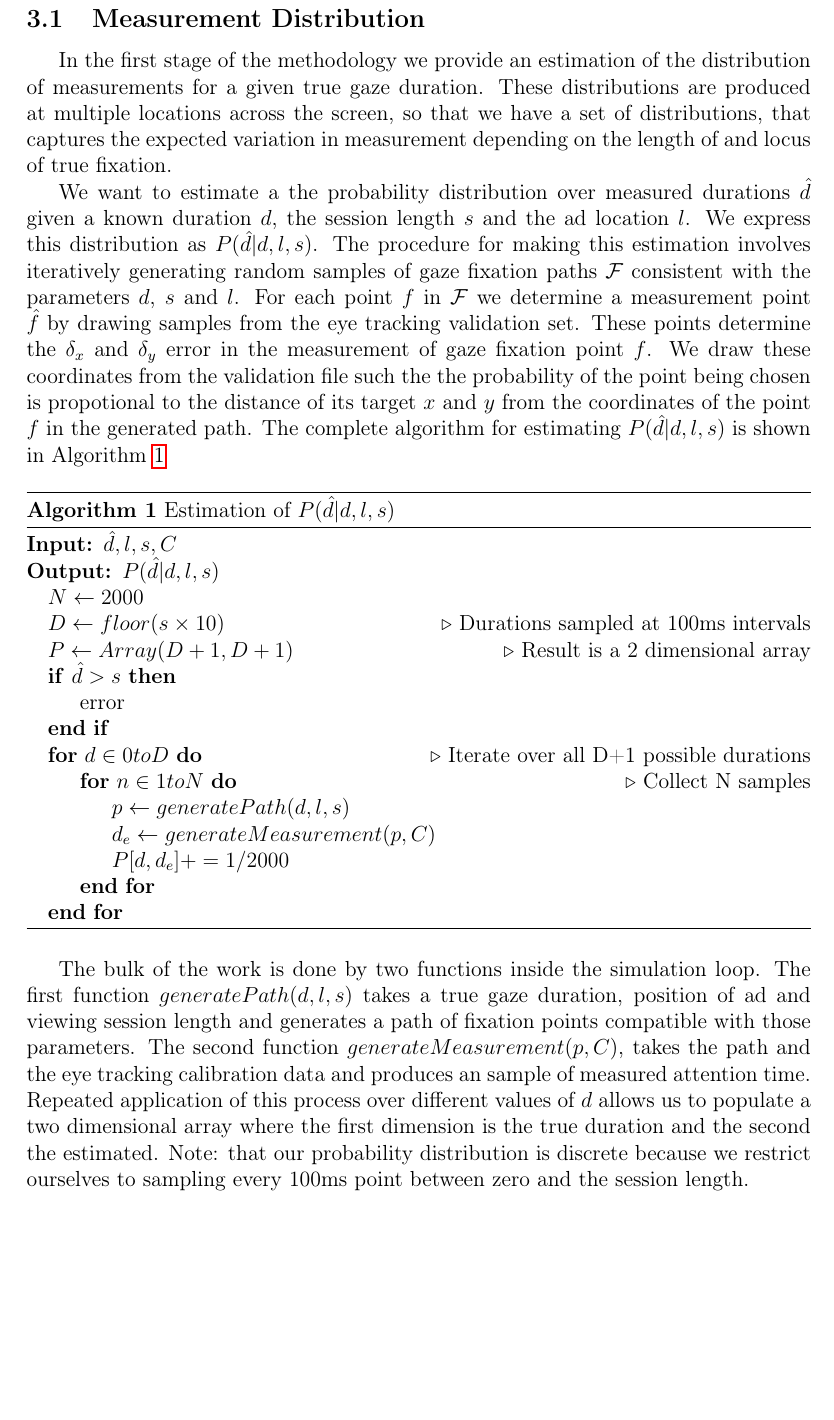
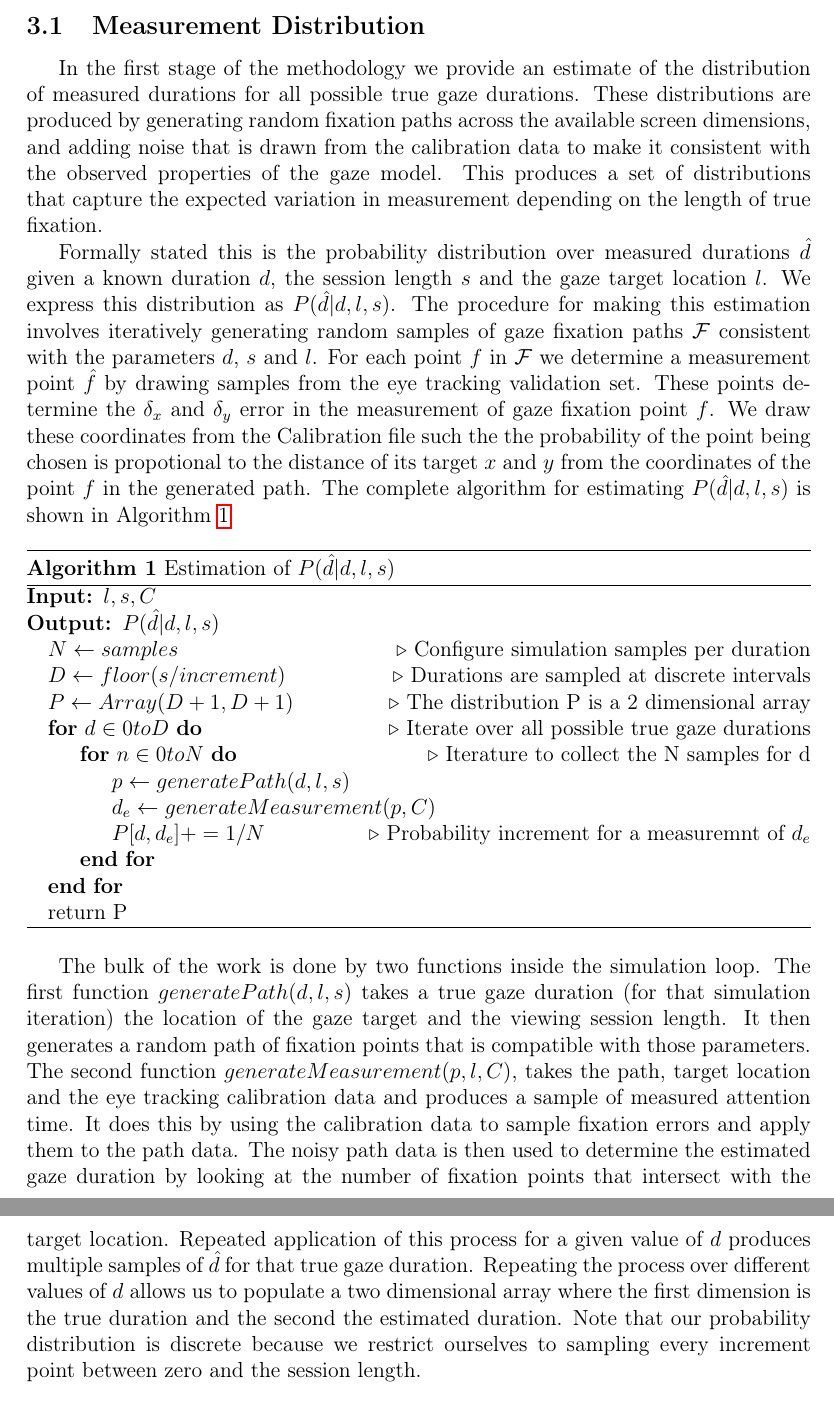
Before and after one commit to john-hawkins/gazerr, a LaTeX document (paper/paper.tex): part of page 3 of 6 before the commit and two parts of pages 3 and 4 of 6 after it, the two joined at a grey line, cut so that both start at the same text, the shorter picture padded with empty space. Compiled offline with pdfLaTeX.

```diff
--- a/paper/paper.tex
+++ b/paper/paper.tex
@@ -119,20 +123,22 @@
 
 \subsection{Measurement Distribution}
 
-In the first stage of the methodology we provide an estimation of the distribution of
-measurements for a given true gaze duration. These distributions are produced at multiple locations
-across the screen, so that we have a set of distributions, that captures the expected
-variation in measurement depending on the length of and locus of true fixation.
+In the first stage of the methodology we provide an estimate of the distribution of measured
+durations for all possible true gaze durations. These distributions are produced by generating
+random fixation paths across the available screen dimensions, and adding noise that is
+drawn from the calibration data to make it consistent with the observed properties of the gaze model.
+This produces a set of distributions that capture the expected
+variation in measurement depending on the length of true fixation.
 
-We want to estimate a the probability distribution over measured durations $\hat{d}$ given a
-known duration $d$, the session length $s$ and the ad location $l$.
+Formally stated this is the probability distribution over measured durations $\hat{d}$ given a
+known duration $d$, the session length $s$ and the gaze target location $l$.
 We express this distribution as $P(\hat{d}|d,l,s)$. The
 procedure for making this estimation involves iteratively generating random samples
 of gaze fixation paths $\mathcal{F}$ consistent with the parameters $d$, $s$ and $l$.
 For each point $f$ in $\mathcal{F}$ we determine a measurement point $\hat{f}$
 by drawing samples from the eye tracking validation set.
 These points determine the $\delta_x$ and $\delta_y$ error in the measurement
-of gaze fixation point $f$. We draw these coordinates from the validation file such the
+of gaze fixation point $f$. We draw these coordinates from the Calibration file such the
 the probability of the point being chosen is propotional to the distance of its target
 $x$ and $y$ from the coordinates of the point $f$ in the generated path. The complete algorithm
 for estimating $P(\hat{d}|d,l,s)$ is shown in Algorithm \ref{alg:p_of_dhat}
@@ -140,33 +146,38 @@
 \begin{algorithm}
 \caption{Estimation of $P(\hat{d}|d,l,s)$}\label{alg:p_of_dhat}
 \begin{algorithmic}
-  \Require $\hat{d},l,s,C$
+  \Require $l,s,C$
   \Ensure $P(\hat{d}|d,l,s)$
-  \State $N \gets 2000$
-  \State $D \gets floor(s \times 10)$ \Comment{Durations sampled at 100ms intervals}
-  \State $P \gets Array(D+1,D+1)$ \Comment{Result is a 2 dimensional array}
-  \If{$\hat{d} > s$}
-    \State error
-  \EndIf
-  \For{$d \in 0 to D$} \Comment{Iterate over all D+1 possible durations}
-    \For{$n \in 1 to N$} \Comment{Collect N samples}
+  \State $N \gets samples$              \Comment{Configure simulation samples per duration}
+  \State $D \gets floor(s / increment)$ \Comment{Durations are sampled at discrete intervals}
+  \State $P \gets Array(D+1,D+1)$       \Comment{The distribution P is a 2 dimensional array}
+  \For{$d \in 0 to D$}                  \Comment{Iterate over all possible true gaze durations}
+    \For{$n \in 0 to N$}                \Comment{Iterature to collect the N samples for d}
       \State $p \gets generatePath(d,l,s)$
       \State $d_e \gets generateMeasurement(p,C)$
-      \State $P[d,d_e] += 1/2000$
+      \State $P[d,d_e] += 1/N$          \Comment{Probability increment for a measuremnt of $d_e$}
     \EndFor
   \EndFor
+  \State return P
 \end{algorithmic}
 \end{algorithm}
 
 
 The bulk of the work is done by two functions inside the simulation loop. The first function
-$generatePath(d,l,s)$ takes a true gaze duration, position of ad and viewing session length and
-generates a path of fixation points compatible with those parameters. The second function
-$generateMeasurement(p,C)$, takes the path and the eye tracking calibration data and produces
-an sample of measured attention time. Repeated application of this process over different
+$generatePath(d,l,s)$ takes a true gaze duration (for that simulation iteration) the location
+of the gaze target and the viewing session length. It then
+generates a random path of fixation points that is compatible with those parameters.
+The second function
+$generateMeasurement(p,l,C)$, takes the path, target location and the eye tracking calibration
+data and produces a sample of measured attention time. It does this by using the calibration data to sample
+fixation errors and apply them to the path data. The noisy path data is then used to determine
+the estimated gaze duration by looking at the number of fixation points that intersect with the target
+location.
+Repeated application of this process for a given value of $d$ produces multiple samples of $\hat{d}$
+for that true gaze duration. Repeating the process over different
 values of $d$ allows us to populate a two dimensional array where the first dimension is the
-true duration and the second the estimated. Note: that our probability distribution is discrete
-because we restrict ourselves to sampling every 100ms point between zero and the session length.
+true duration and the second the estimated duration. Note that our probability distribution is discrete
+because we restrict ourselves to sampling every increment point between zero and the session length.
 
 \subsection{Gaze Duration Distribution}
 
```
Also changed, not shown: refs/Curtis-Fish_Sauce.pdf (added), refs/ETCAL_-_A_versatile_and_extendable_library_for_eye.pdf (added), refs/pieters wedel-attention capture and transfer by elements of advertising-jm-2004.pdf (added), refs/wedel pieters-eye fixations on advertisements and memory-ms-2000.pdf (added), paper/paper.tex (18 more changed lines), 2 other files.
